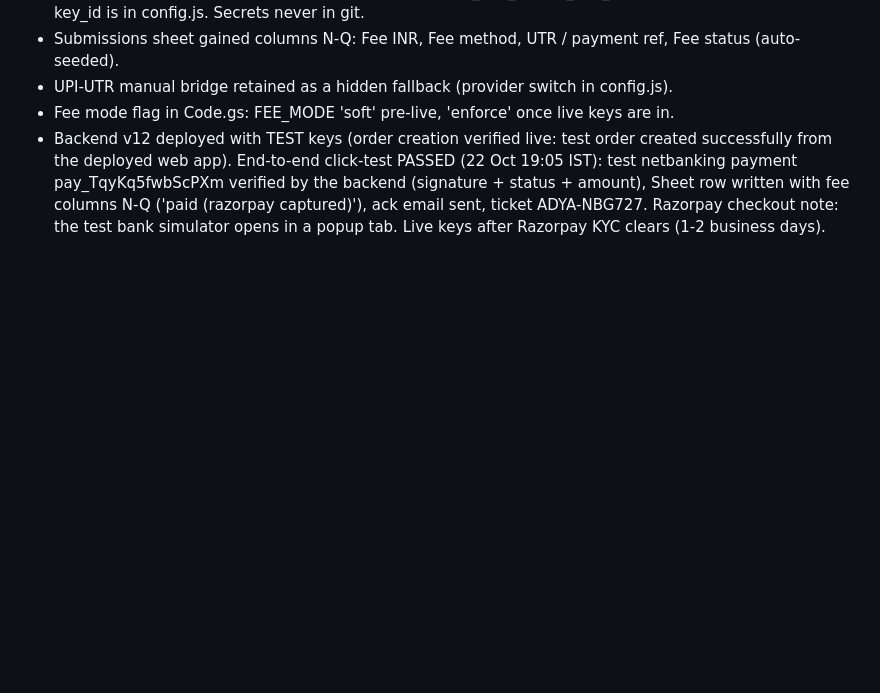
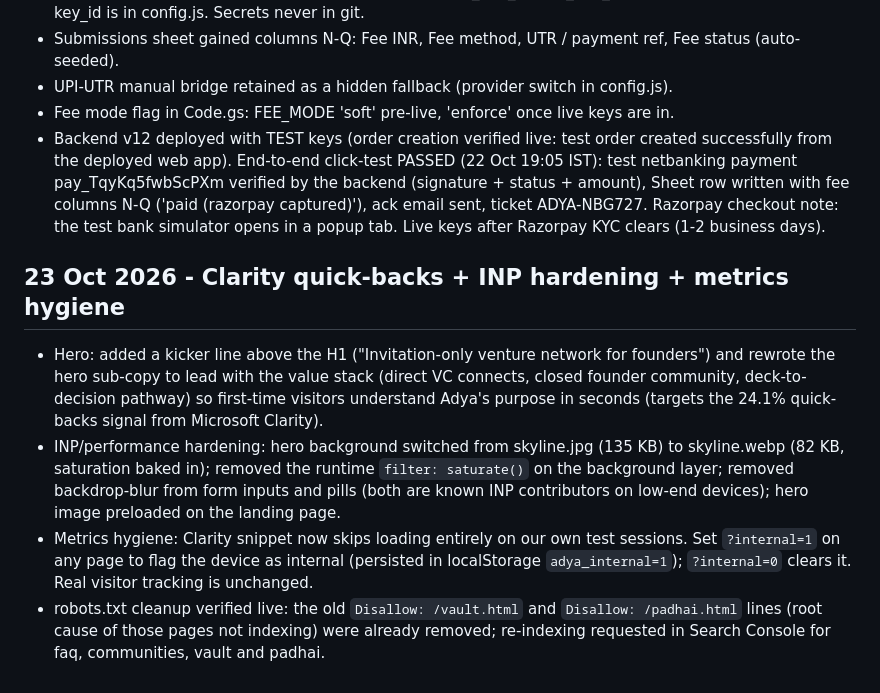
Before and after one commit to shivamchand2027-commits/adya-preview, a Markdown page: CHANGELOG.md, the part around the change. GitHub-like rendering; blank space fills up the shorter version.

Commit message:
changelog: quick-backs/INP/metrics-hygiene round

```diff
--- a/CHANGELOG.md
+++ b/CHANGELOG.md
@@ -31,3 +31,10 @@
 - UPI-UTR manual bridge retained as a hidden fallback (provider switch in config.js).
 - Fee mode flag in Code.gs: FEE_MODE 'soft' pre-live, 'enforce' once live keys are in.
 - Backend v12 deployed with TEST keys (order creation verified live: test order created successfully from the deployed web app). End-to-end click-test PASSED (22 Oct 19:05 IST): test netbanking payment pay_TqyKq5fwbScPXm verified by the backend (signature + status + amount), Sheet row written with fee columns N-Q ('paid (razorpay captured)'), ack email sent, ticket ADYA-NBG727. Razorpay checkout note: the test bank simulator opens in a popup tab. Live keys after Razorpay KYC clears (1-2 business days).
+
+## 23 Oct 2026 - Clarity quick-backs + INP hardening + metrics hygiene
+
+- Hero: added a kicker line above the H1 ("Invitation-only venture network for founders") and rewrote the hero sub-copy to lead with the value stack (direct VC connects, closed founder community, deck-to-decision pathway) so first-time visitors understand Adya's purpose in seconds (targets the 24.1% quick-backs signal from Microsoft Clarity).
+- INP/performance hardening: hero background switched from skyline.jpg (135 KB) to skyline.webp (82 KB, saturation baked in); removed the runtime `filter: saturate()` on the background layer; removed backdrop-blur from form inputs and pills (both are known INP contributors on low-end devices); hero image preloaded on the landing page.
+- Metrics hygiene: Clarity snippet now skips loading entirely on our own test sessions. Set `?internal=1` on any page to flag the device as internal (persisted in localStorage `adya_internal=1`); `?internal=0` clears it. Real visitor tracking is unchanged.
+- robots.txt cleanup verified live: the old `Disallow: /vault.html` and `Disallow: /padhai.html` lines (root cause of those pages not indexing) were already removed; re-indexing requested in Search Console for faq, communities, vault and padhai.
```
